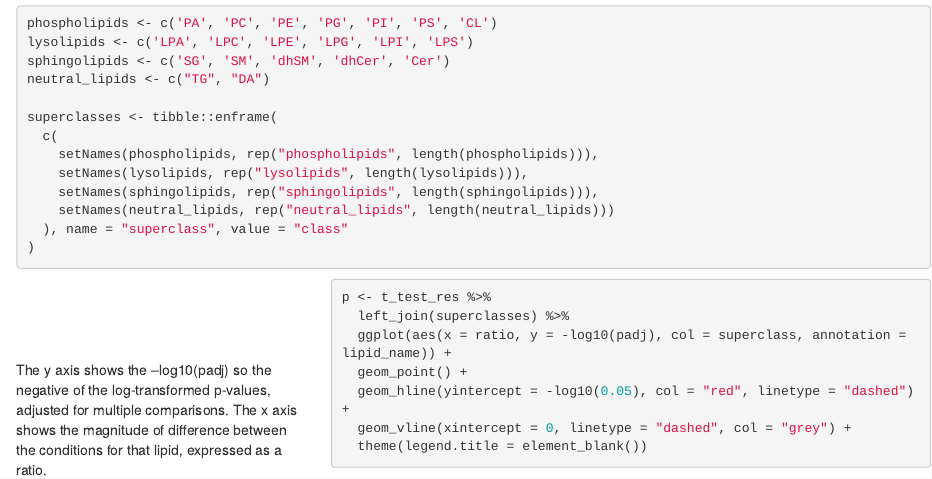
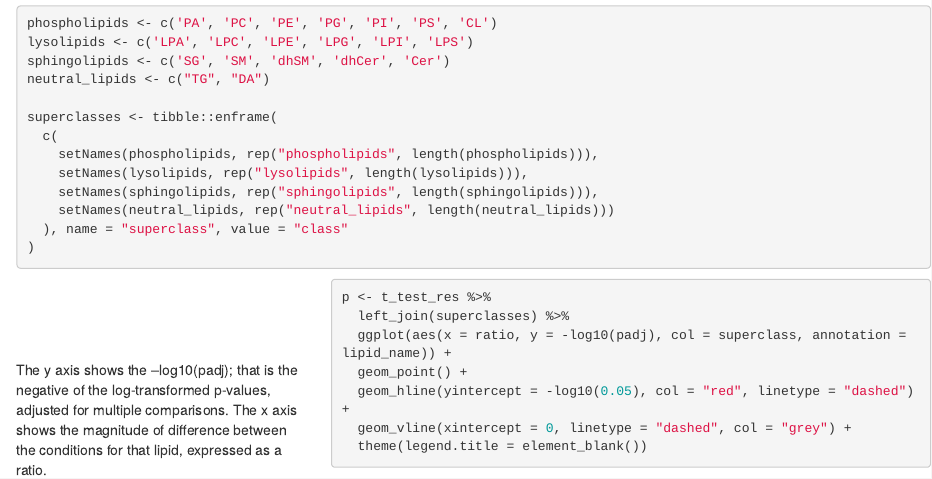
Before and after one commit to laurabiggins/lipidomics_report, an R Markdown document (R/summary_plots.Rmd): the page in a window 1100 px wide, from 5480 px down. Rendered offline with R 4.5, knitr and Pandoc, with nearby package versions; some code elsewhere in the file could not run offline; common packages that the code uses without loading them are loaded.

Commit message:
slight update to wording

```diff
--- a/R/summary_plots.Rmd
+++ b/R/summary_plots.Rmd
@@ -267,7 +267,7 @@ superclasses <- tibble::enframe(
 <div class = "row">
 <div class = "col-md-4">
 <br><br><br><br>
-The y axis shows the –log10(padj) so the negative of the log-transformed p-values,
+The y axis shows the –log10(padj); that is the negative of the log-transformed p-values,
 adjusted for multiple comparisons.
 The x axis shows the magnitude of difference between the conditions for that lipid,
 expressed as a ratio.
```
